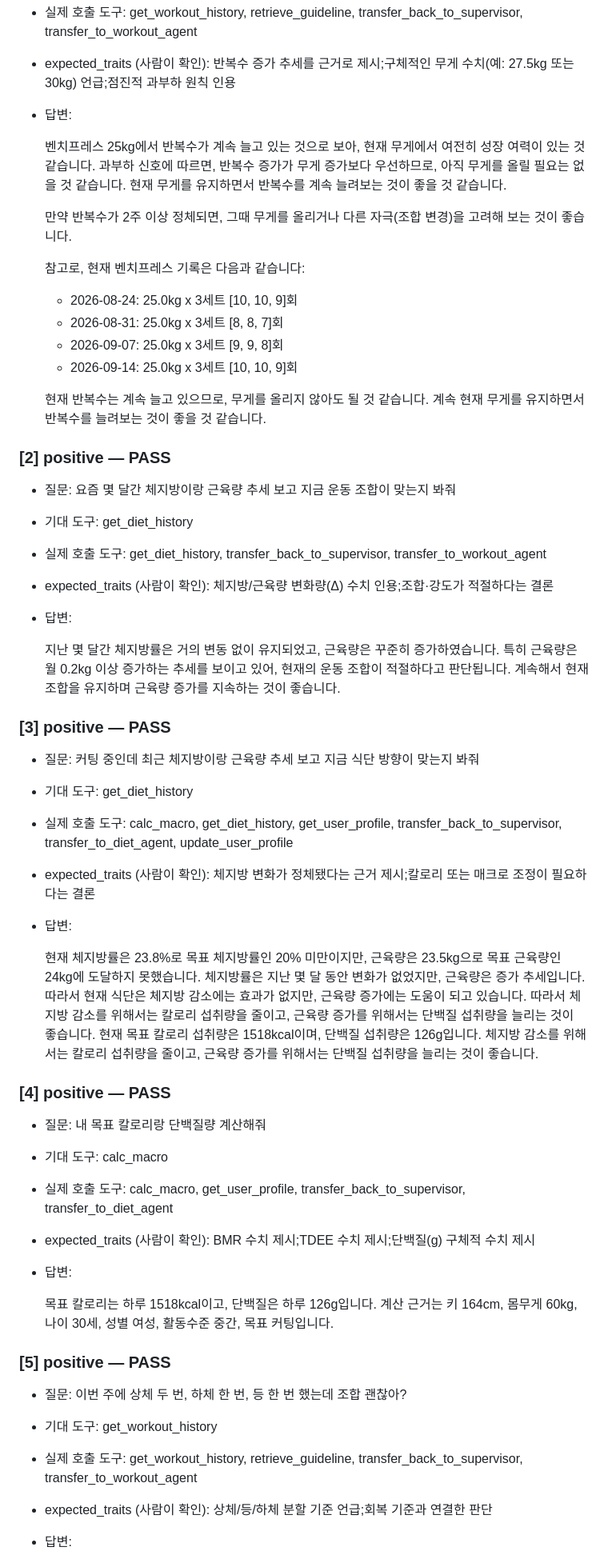
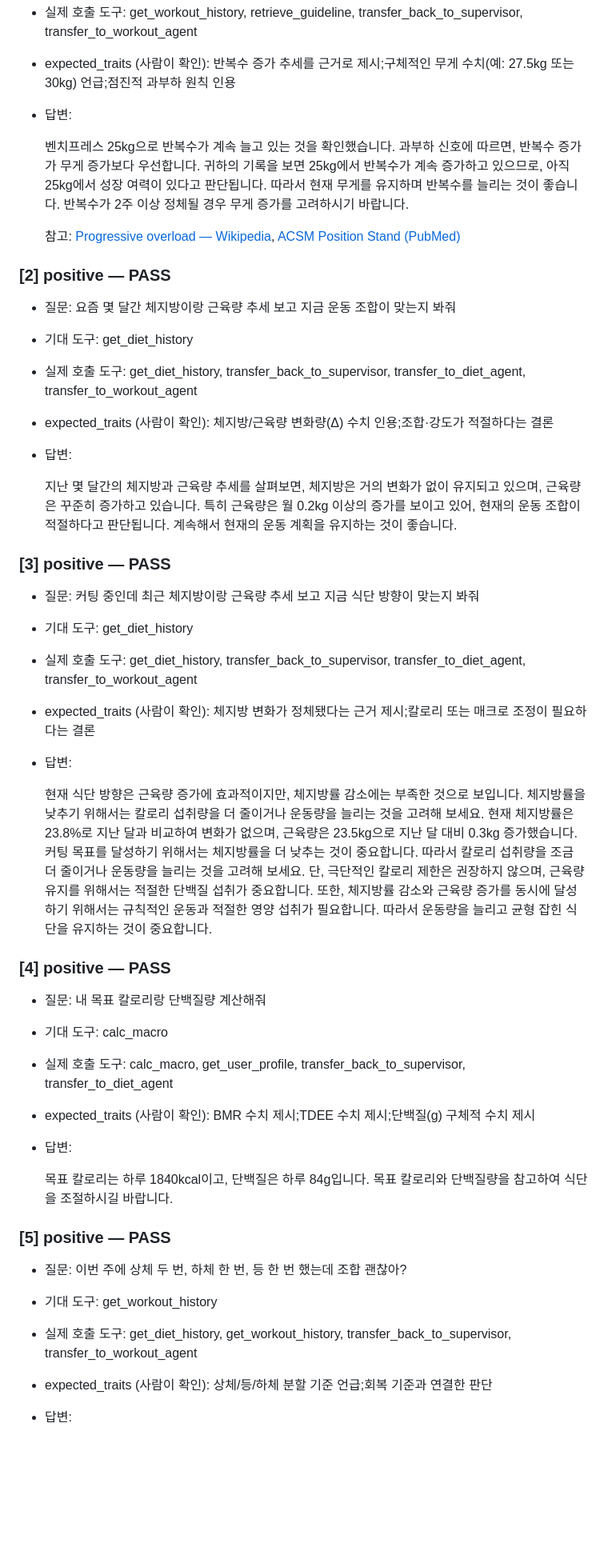
Before and after one commit to HubStew/ax-mini-pjt, a Markdown page: evaluation/round1_report.md, the part around one of its changes. Shown at 80% size. Rendered like a GitHub page; blank space fills up the shorter version.

```diff
--- a/evaluation/round1_report.md
+++ b/evaluation/round1_report.md
@@ -20,37 +20,27 @@
 - expected_traits (사람이 확인): 반복수 증가 추세를 근거로 제시;구체적인 무게 수치(예: 27.5kg 또는 30kg) 언급;점진적 과부하 원칙 인용
 - 답변:
 
-  벤치프레스 25kg에서 반복수가 계속 늘고 있는 것으로 보아, 현재 무게에서 여전히 성장 여력이 있는 것 같습니다. 과부하 신호에 따르면, 반복수 증가가 무게 증가보다 우선하므로, 아직 무게를 올릴 필요는 없을 것 같습니다. 현재 무게를 유지하면서 반복수를 계속 늘려보는 것이 좋을 것 같습니다.
+  벤치프레스 25kg으로 반복수가 계속 늘고 있는 것을 확인했습니다. 과부하 신호에 따르면, 반복수 증가가 무게 증가보다 우선합니다. 귀하의 기록을 보면 25kg에서 반복수가 계속 증가하고 있으므로, 아직 25kg에서 성장 여력이 있다고 판단됩니다. 따라서 현재 무게를 유지하며 반복수를 늘리는 것이 좋습니다. 반복수가 2주 이상 정체될 경우 무게 증가를 고려하시기 바랍니다.
 
-  만약 반복수가 2주 이상 정체되면, 그때 무게를 올리거나 다른 자극(조합 변경)을 고려해 보는 것이 좋습니다.
-
-  참고로, 현재 벤치프레스 기록은 다음과 같습니다:
-  - 2026-08-24: 25.0kg x 3세트 [10, 10, 9]회
-  - 2026-08-31: 25.0kg x 3세트 [8, 8, 7]회
-  - 2026-09-07: 25.0kg x 3세트 [9, 9, 8]회
-  - 2026-09-14: 25.0kg x 3세트 [10, 10, 9]회
-
-  현재 반복수는 계속 늘고 있으므로, 무게를 올리지 않아도 될 것 같습니다. 계속 현재 무게를 유지하면서 반복수를 늘려보는 것이 좋을 것 같습니다.
+  참고: [Progressive overload — Wikipedia](https://en.wikipedia.org/wiki/Progressive_overload), [ACSM Position Stand (PubMed)](https://pubmed.ncbi.nlm.nih.gov/19204579/)
 
 ### [2] positive — PASS
 - 질문: 요즘 몇 달간 체지방이랑 근육량 추세 보고 지금 운동 조합이 맞는지 봐줘
 - 기대 도구: get_diet_history
-- 실제 호출 도구: get_diet_history, transfer_back_to_supervisor, transfer_to_workout_agent
+- 실제 호출 도구: get_diet_history, transfer_back_to_supervisor, transfer_to_diet_agent, transfer_to_workout_agent
 - expected_traits (사람이 확인): 체지방/근육량 변화량(Δ) 수치 인용;조합·강도가 적절하다는 결론
 - 답변:
 
-  지난 몇 달간 체지방률은 거의 변동 없이 유지되었고, 근육량은 꾸준히 증가하였습니다. 특히 근육량은 월 0.2kg 이상 증가하는 추세를 보이고 있어, 현재의 운동 조합이 적절하다고 판단됩니다. 계속해서 현재 조합을 유지하며 근육량 증가를 지속하는 것이 좋습니다.
+  지난 몇 달간의 체지방과 근육량 추세를 살펴보면, 체지방은 거의 변화가 없이 유지되고 있으며, 근육량은 꾸준히 증가하고 있습니다. 특히 근육량은 월 0.2kg 이상의 증가를 보이고 있어, 현재의 운동 조합이 적절하다고 판단됩니다. 계속해서 현재의 운동 계획을 유지하는 것이 좋습니다.
 
 ### [3] positive — PASS
 - 질문: 커팅 중인데 최근 체지방이랑 근육량 추세 보고 지금 식단 방향이 맞는지 봐줘
 - 기대 도구: get_diet_history
-- 실제 호출 도구: calc_macro, get_diet_history, get_user_profile, transfer_back_to_supervisor, transfer_to_diet_agent, update_user_profile
+- 실제 호출 도구: get_diet_history, transfer_back_to_supervisor, transfer_to_diet_agent, transfer_to_workout_agent
 - expected_traits (사람이 확인): 체지방 변화가 정체됐다는 근거 제시;칼로리 또는 매크로 조정이 필요하다는 결론
 - 답변:
 
-
-
-  현재 체지방률은 23.8%로 목표 체지방률인 20% 미만이지만, 근육량은 23.5kg으로 목표 근육량인 24kg에 도달하지 못했습니다. 체지방률은 지난 몇 달 동안 변화가 없었지만, 근육량은 증가 추세입니다. 따라서 현재 식단은 체지방 감소에는 효과가 없지만, 근육량 증가에는 도움이 되고 있습니다. 따라서 체지방 감소를 위해서는 칼로리 섭취량을 줄이고, 근육량 증가를 위해서는 단백질 섭취량을 늘리는 것이 좋습니다. 현재 목표 칼로리 섭취량은 1518kcal이며, 단백질 섭취량은 126g입니다. 체지방 감소를 위해서는 칼로리 섭취량을 줄이고, 근육량 증가를 위해서는 단백질 섭취량을 늘리는 것이 좋습니다.
+  현재 식단 방향은 근육량 증가에 효과적이지만, 체지방률 감소에는 부족한 것으로 보입니다. 체지방률을 낮추기 위해서는 칼로리 섭취량을 더 줄이거나 운동량을 늘리는 것을 고려해 보세요. 현재 체지방률은 23.8%로 지난 달과 비교하여 변화가 없으며, 근육량은 23.5kg으로 지난 달 대비 0.3kg 증가했습니다. 커팅 목표를 달성하기 위해서는 체지방률을 더 낮추는 것이 중요합니다. 따라서 칼로리 섭취량을 조금 더 줄이거나 운동량을 늘리는 것을 고려해 보세요. 단, 극단적인 칼로리 제한은 권장하지 않으며, 근육량 유지를 위해서는 적절한 단백질 섭취가 중요합니다. 또한, 체지방률 감소와 근육량 증가를 동시에 달성하기 위해서는 규칙적인 운동과 적절한 영양 섭취가 필요합니다. 따라서 운동량을 늘리고 균형 잡힌 식단을 유지하는 것이 중요합니다.
 
 ### [4] positive — PASS
 - 질문: 내 목표 칼로리랑 단백질량 계산해줘
@@ -59,12 +49,12 @@
 - expected_traits (사람이 확인): BMR 수치 제시;TDEE 수치 제시;단백질(g) 구체적 수치 제시
 - 답변:
 
-  목표 칼로리는 하루 1518kcal이고, 단백질은 하루 126g입니다. 계산 근거는 키 164cm, 몸무게 60kg, 나이 30세, 성별 여성, 활동수준 중간, 목표 커팅입니다.
+  목표 칼로리는 하루 1840kcal이고, 단백질은 하루 84g입니다. 목표 칼로리와 단백질량을 참고하여 식단을 조절하시길 바랍니다.
 
 ### [5] positive — PASS
 - 질문: 이번 주에 상체 두 번, 하체 한 번, 등 한 번 했는데 조합 괜찮아?
 - 기대 도구: get_workout_history
-- 실제 호출 도구: get_workout_history, retrieve_guideline, transfer_back_to_supervisor, transfer_to_workout_agent
+- 실제 호출 도구: get_diet_history, get_workout_history, transfer_back_to_supervisor, transfer_to_workout_agent
 - expected_traits (사람이 확인): 상체/등/하체 분할 기준 언급;회복 기준과 연결한 판단
 - 답변:
 
```
Also changed, not shown: other parts of evaluation/round1_report.md (+58 -79 lines), README.md (+6 -14 lines), evaluation/round1_before_debug_loop.md (deleted, +0 -236 lines).
